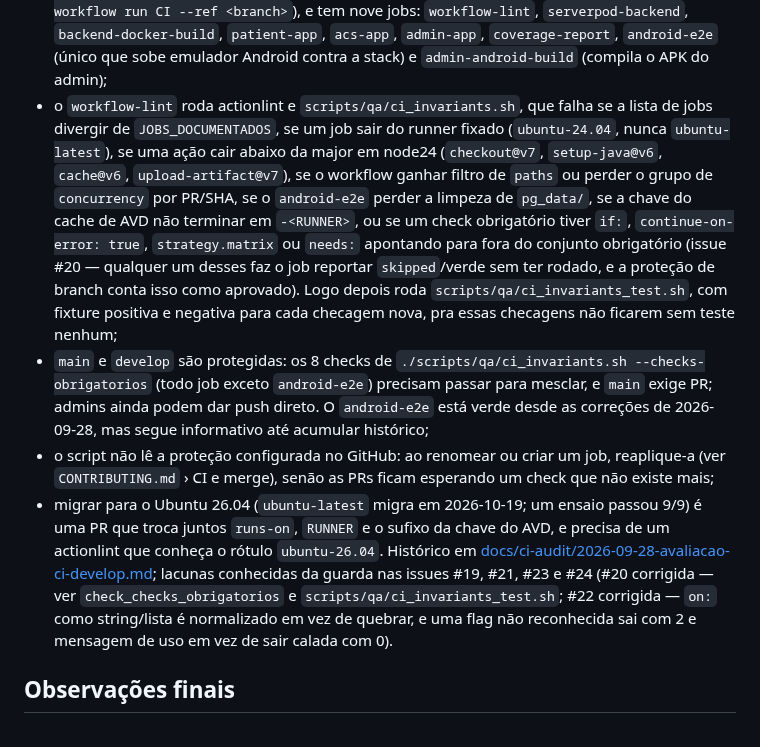
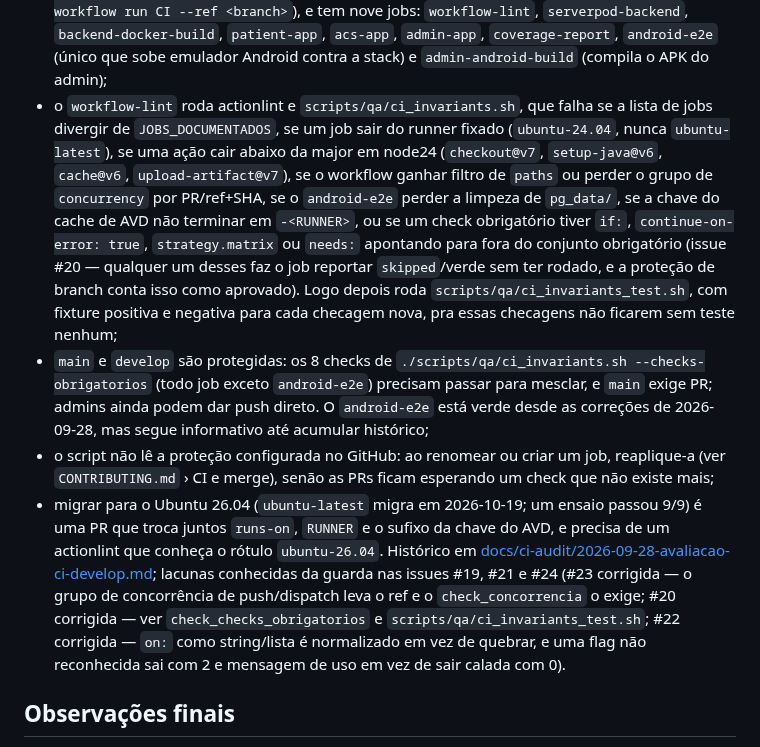
Before and after one commit to hbgit/SinalACS, a Markdown page: AGENTS.md, the part around the change. GitHub-like rendering.

```diff
--- a/AGENTS.md
+++ b/AGENTS.md
@@ -145,10 +145,10 @@ Importante:
 - os testes de integração e validação de conexão vivem fora do `flutter test` e utilizam a stack Docker/VM;
 - a validação contra a stack real está na skill `validacao-e2e` (`scripts/qa/e2e.sh`, `tool/live_check.dart`, `integration_test` no emulador);
 - o CI ([.github/workflows/ci.yml](.github/workflows/ci.yml)) roda em toda PR, em push para `main`/`develop` e à mão (`gh workflow run CI --ref <branch>`), e tem nove jobs: `workflow-lint`, `serverpod-backend`, `backend-docker-build`, `patient-app`, `acs-app`, `admin-app`, `coverage-report`, `android-e2e` (único que sobe emulador Android contra a stack) e `admin-android-build` (compila o APK do admin);
-- o `workflow-lint` roda actionlint e `scripts/qa/ci_invariants.sh`, que falha se a lista de jobs divergir de `JOBS_DOCUMENTADOS`, se um job sair do runner fixado (`ubuntu-24.04`, nunca `ubuntu-latest`), se uma ação cair abaixo da major em node24 (`checkout@v7`, `setup-java@v6`, `cache@v6`, `upload-artifact@v7`), se o workflow ganhar filtro de `paths` ou perder o grupo de `concurrency` por PR/SHA, se o `android-e2e` perder a limpeza de `pg_data/`, se a chave do cache de AVD não terminar em `-<RUNNER>`, ou se um check obrigatório tiver `if:`, `continue-on-error: true`, `strategy.matrix` ou `needs:` apontando para fora do conjunto obrigatório (issue #20 — qualquer um desses faz o job reportar `skipped`/verde sem ter rodado, e a proteção de branch conta isso como aprovado). Logo depois roda `scripts/qa/ci_invariants_test.sh`, com fixture positiva e negativa para cada checagem nova, pra essas checagens não ficarem sem teste nenhum;
+- o `workflow-lint` roda actionlint e `scripts/qa/ci_invariants.sh`, que falha se a lista de jobs divergir de `JOBS_DOCUMENTADOS`, se um job sair do runner fixado (`ubuntu-24.04`, nunca `ubuntu-latest`), se uma ação cair abaixo da major em node24 (`checkout@v7`, `setup-java@v6`, `cache@v6`, `upload-artifact@v7`), se o workflow ganhar filtro de `paths` ou perder o grupo de `concurrency` por PR/ref+SHA, se o `android-e2e` perder a limpeza de `pg_data/`, se a chave do cache de AVD não terminar em `-<RUNNER>`, ou se um check obrigatório tiver `if:`, `continue-on-error: true`, `strategy.matrix` ou `needs:` apontando para fora do conjunto obrigatório (issue #20 — qualquer um desses faz o job reportar `skipped`/verde sem ter rodado, e a proteção de branch conta isso como aprovado). Logo depois roda `scripts/qa/ci_invariants_test.sh`, com fixture positiva e negativa para cada checagem nova, pra essas checagens não ficarem sem teste nenhum;
 - `main` e `develop` são protegidas: os 8 checks de `./scripts/qa/ci_invariants.sh --checks-obrigatorios` (todo job exceto `android-e2e`) precisam passar para mesclar, e `main` exige PR; admins ainda podem dar push direto. O `android-e2e` está verde desde as correções de 2026-09-28, mas segue informativo até acumular histórico;
 - o script não lê a proteção configurada no GitHub: ao renomear ou criar um job, reaplique-a (ver `CONTRIBUTING.md` › CI e merge), senão as PRs ficam esperando um check que não existe mais;
-- migrar para o Ubuntu 26.04 (`ubuntu-latest` migra em 2026-10-19; um ensaio passou 9/9) é uma PR que troca juntos `runs-on`, `RUNNER` e o sufixo da chave do AVD, e precisa de um actionlint que conheça o rótulo `ubuntu-26.04`. Histórico em [docs/ci-audit/2026-09-28-avaliacao-ci-develop.md](docs/ci-audit/2026-09-28-avaliacao-ci-develop.md); lacunas conhecidas da guarda nas issues #19, #21, #23 e #24 (#20 corrigida — ver `check_checks_obrigatorios` e `scripts/qa/ci_invariants_test.sh`; #22 corrigida — `on:` como string/lista é normalizado em vez de quebrar, e uma flag não reconhecida sai com 2 e mensagem de uso em vez de sair calada com 0).
+- migrar para o Ubuntu 26.04 (`ubuntu-latest` migra em 2026-10-19; um ensaio passou 9/9) é uma PR que troca juntos `runs-on`, `RUNNER` e o sufixo da chave do AVD, e precisa de um actionlint que conheça o rótulo `ubuntu-26.04`. Histórico em [docs/ci-audit/2026-09-28-avaliacao-ci-develop.md](docs/ci-audit/2026-09-28-avaliacao-ci-develop.md); lacunas conhecidas da guarda nas issues #19, #21 e #24 (#23 corrigida — o grupo de concorrência de push/dispatch leva o ref e o `check_concorrencia` o exige; #20 corrigida — ver `check_checks_obrigatorios` e `scripts/qa/ci_invariants_test.sh`; #22 corrigida — `on:` como string/lista é normalizado em vez de quebrar, e uma flag não reconhecida sai com 2 e mensagem de uso em vez de sair calada com 0).
 
 ## Observações finais
 
```
Also changed, not shown: CLAUDE.md (+2 -2 lines), docs/ci-audit/2026-09-28-avaliacao-ci-develop.md (+1 -0 lines).
